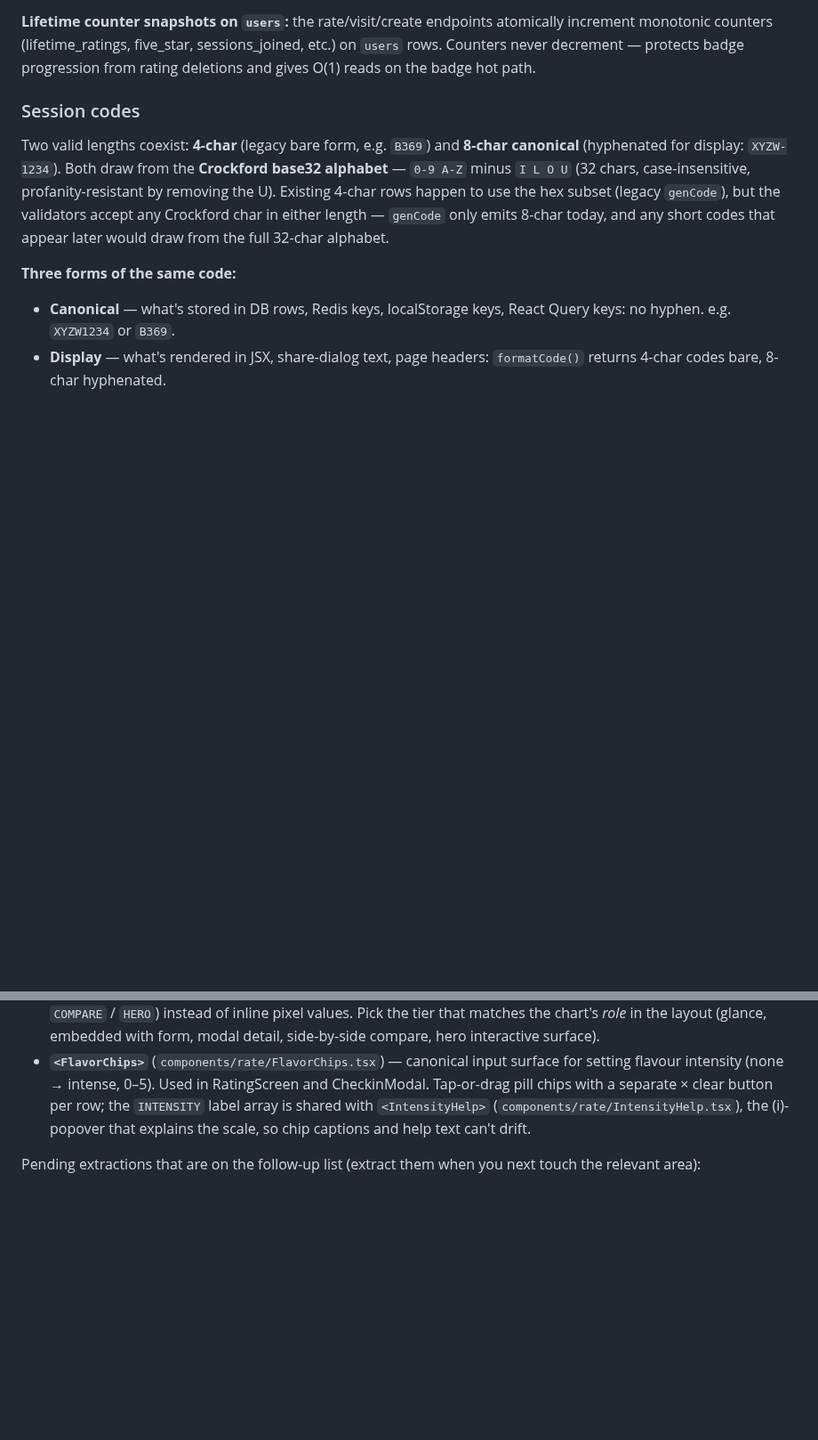
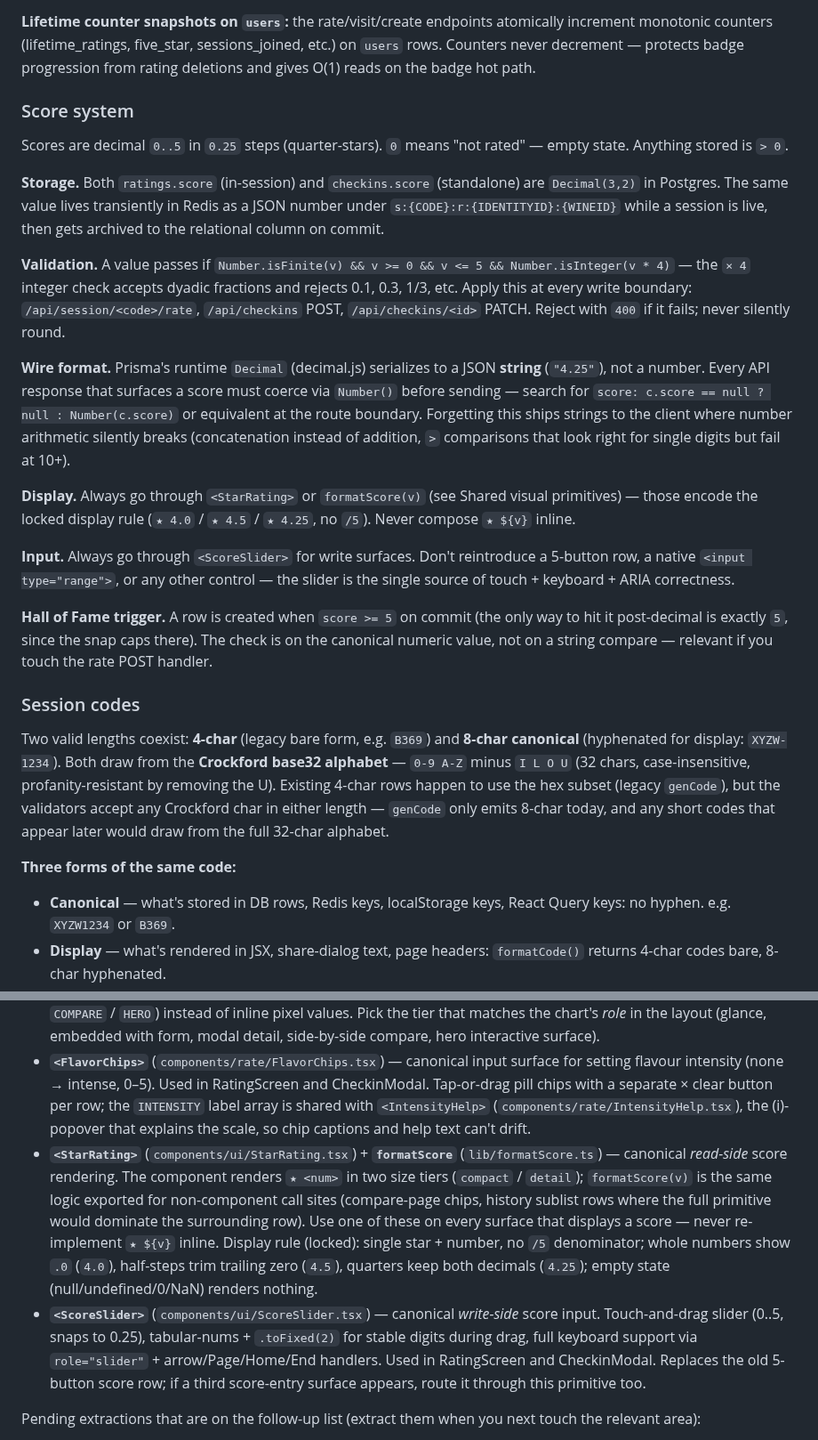
Before and after one commit to timae/verre, a Markdown page: CLAUDE.md, 2 parts joined by grey strips. Shown at 89% size. Rendered like a GitHub page; blank space fills up the shorter version.

Commit message:
Document quarter-stars score system and score primitives in CLAUDE.md
Adds a Score system subsection covering storage (Decimal(3,2)),
validation (× 4 integer check), wire-format coercion (Prisma Decimal
→ Number at route boundary), and the locked display rule. Adds
StarRating/formatScore and ScoreSlider to the shared visual
primitives list with a no-inline-reimplementation guideline.

Co-Authored-By: Claude Opus 4.7 (1M context) <noreply@anthropic.com>

```diff
--- a/CLAUDE.md
+++ b/CLAUDE.md
@@ -113,6 +113,22 @@ Brief the reviewer with specific concerns to look for (parameter validation, edg
 **Postgres archival is incremental:** data flows from Redis → Postgres only when a logged-in user commits a rating (`POST /api/session/:code/rate`) or joins a session (`POST /api/session/:code/visit`). Anonymous sessions stay Redis-only for 48h then expire.
 
 **Lifetime counter snapshots on `users`:** the rate/visit/create endpoints atomically increment monotonic counters (lifetime_ratings, five_star, sessions_joined, etc.) on `users` rows. Counters never decrement — protects badge progression from rating deletions and gives O(1) reads on the badge hot path.
+
+### Score system
+
+Scores are decimal `0..5` in `0.25` steps (quarter-stars). `0` means "not rated" — empty state. Anything stored is `> 0`.
+
+**Storage.** Both `ratings.score` (in-session) and `checkins.score` (standalone) are `Decimal(3,2)` in Postgres. The same value lives transiently in Redis as a JSON number under `s:{CODE}:r:{IDENTITYID}:{WINEID}` while a session is live, then gets archived to the relational column on commit.
+
+**Validation.** A value passes if `Number.isFinite(v) && v >= 0 && v <= 5 && Number.isInteger(v * 4)` — the `× 4` integer check accepts dyadic fractions and rejects 0.1, 0.3, 1/3, etc. Apply this at every write boundary: `/api/session/<code>/rate`, `/api/checkins` POST, `/api/checkins/<id>` PATCH. Reject with `400` if it fails; never silently round.
+
+**Wire format.** Prisma's runtime `Decimal` (decimal.js) serializes to a JSON **string** (`"4.25"`), not a number. Every API response that surfaces a score must coerce via `Number()` before sending — search for `score: c.score == null ? null : Number(c.score)` or equivalent at the route boundary. Forgetting this ships strings to the client where number arithmetic silently breaks (concatenation instead of addition, `>` comparisons that look right for single digits but fail at 10+).
+
+**Display.** Always go through `<StarRating>` or `formatScore(v)` (see Shared visual primitives) — those encode the locked display rule (`★ 4.0` / `★ 4.5` / `★ 4.25`, no `/5`). Never compose `★ ${v}` inline.
+
+**Input.** Always go through `<ScoreSlider>` for write surfaces. Don't reintroduce a 5-button row, a native `<input type="range">`, or any other control — the slider is the single source of touch + keyboard + ARIA correctness.
+
+**Hall of Fame trigger.** A row is created when `score >= 5` on commit (the only way to hit it post-decimal is exactly `5`, since the snap caps there). The check is on the canonical numeric value, not on a string compare — relevant if you touch the rate POST handler.
 
 ### Session codes
 
@@ -356,6 +372,8 @@ Primitives in place today:
 - **`<WineIdentity>`** (`components/wine/WineIdentity.tsx`) — canonical wine identity rendering: Name + Vintage on line 1, Producer on line 2, Grape on line 3. Three sizes (`compact` / `card` / `hero`) cover list rows, modal cards, and hero banners. Use this on every surface that displays a wine — never re-implement the field order inline. Surrounding chrome (image, accent bar, score, like button, "revealed" badge, etc.) stays in the call site.
 - **`CHART_SIZE`** (`components/charts/sizes.ts`) — named PolarChart / RadarChart sizes (`THUMB` / `EMBED` / `DETAIL` / `COMPARE` / `HERO`) instead of inline pixel values. Pick the tier that matches the chart's *role* in the layout (glance, embedded with form, modal detail, side-by-side compare, hero interactive surface).
 - **`<FlavorChips>`** (`components/rate/FlavorChips.tsx`) — canonical input surface for setting flavour intensity (none → intense, 0–5). Used in RatingScreen and CheckinModal. Tap-or-drag pill chips with a separate × clear button per row; the `INTENSITY` label array is shared with `<IntensityHelp>` (`components/rate/IntensityHelp.tsx`), the (i)-popover that explains the scale, so chip captions and help text can't drift.
+- **`<StarRating>`** (`components/ui/StarRating.tsx`) + **`formatScore`** (`lib/formatScore.ts`) — canonical *read-side* score rendering. The component renders `★ <num>` in two size tiers (`compact` / `detail`); `formatScore(v)` is the same logic exported for non-component call sites (compare-page chips, history sublist rows where the full primitive would dominate the surrounding row). Use one of these on every surface that displays a score — never re-implement `★ ${v}` inline. Display rule (locked): single star + number, no `/5` denominator; whole numbers show `.0` (`4.0`), half-steps trim trailing zero (`4.5`), quarters keep both decimals (`4.25`); empty state (null/undefined/0/NaN) renders nothing.
+- **`<ScoreSlider>`** (`components/ui/ScoreSlider.tsx`) — canonical *write-side* score input. Touch-and-drag slider (0..5, snaps to 0.25), tabular-nums + `.toFixed(2)` for stable digits during drag, full keyboard support via `role="slider"` + arrow/Page/Home/End handlers. Used in RatingScreen and CheckinModal. Replaces the old 5-button score row; if a third score-entry surface appears, route it through this primitive too.
 
 Pending extractions that are on the follow-up list (extract them when you next touch the relevant area):
 
```
